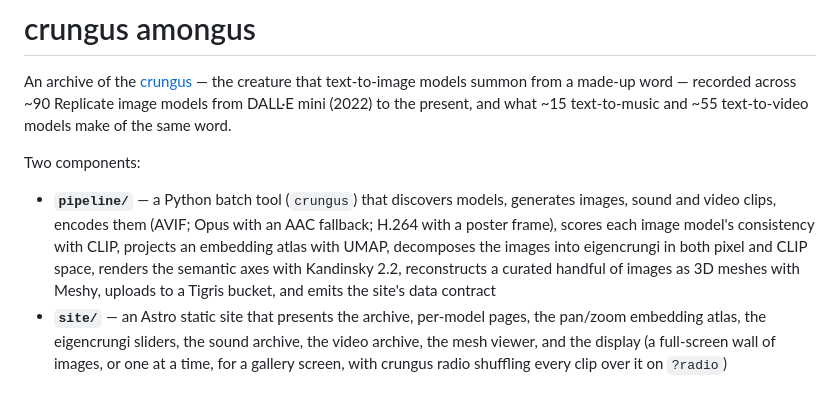
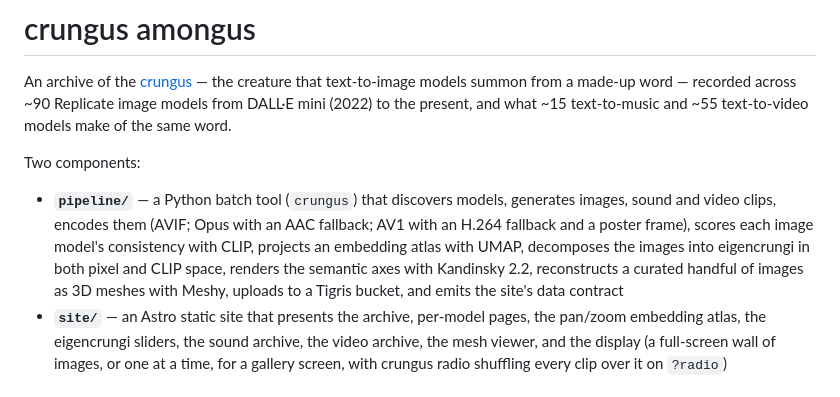
Before and after one commit to ANUcybernetics/crungus-amongus, a Markdown page: README.md, the part around the change. Drawn GitHub-style.

Commit message:
readme: note the AV1 video encode
Claude-Session: https://claude.ai/code/session_01XFwxSjxrreGSpaTJmYCiYg

```diff
--- a/README.md
+++ b/README.md
@@ -9,11 +9,12 @@ Two components:
 
 - **`pipeline/`** — a Python batch tool (`crungus`) that discovers models,
   generates images, sound and video clips, encodes them (AVIF; Opus with an AAC
-  fallback; H.264 with a poster frame), scores each image model's consistency
-  with CLIP, projects an embedding atlas with UMAP, decomposes the images into
-  eigencrungi in both pixel and CLIP space, renders the semantic axes with
-  Kandinsky 2.2, reconstructs a curated handful of images as 3D meshes with
-  Meshy, uploads to a Tigris bucket, and emits the site's data contract
+  fallback; AV1 with an H.264 fallback and a poster frame), scores each image
+  model's consistency with CLIP, projects an embedding atlas with UMAP,
+  decomposes the images into eigencrungi in both pixel and CLIP space, renders
+  the semantic axes with Kandinsky 2.2, reconstructs a curated handful of images
+  as 3D meshes with Meshy, uploads to a Tigris bucket, and emits the site's data
+  contract
 - **`site/`** — an Astro static site that presents the archive, per-model pages,
   the pan/zoom embedding atlas, the eigencrungi sliders, the sound archive, the
   video archive, the mesh viewer, and the display (a full-screen wall of images,
```
